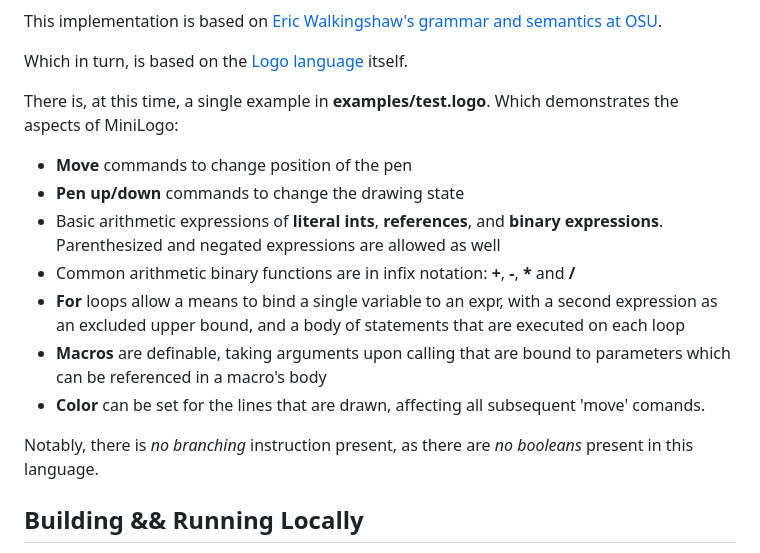
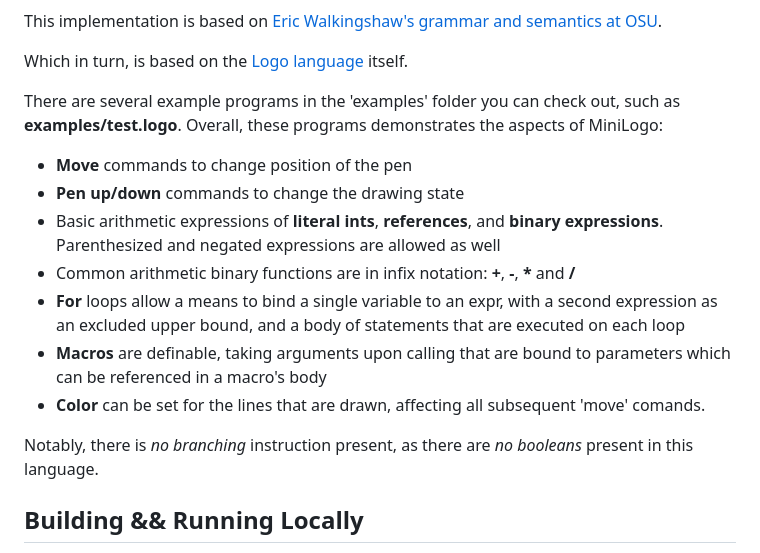
Before and after one commit to TypeFox/langium-minilogo, a Markdown page: README.md, the part around one of its changes. GitHub-like rendering.

Commit message:
small readme update regarding examples

```diff
--- a/README.md
+++ b/README.md
@@ -13,7 +13,8 @@ This implementation is based on [Eric Walkingshaw's grammar and semantics at OSU
 
 Which in turn, is based on the [Logo language](https://el.media.mit.edu/logo-foundation/what_is_logo/logo_programming.html) itself.
 
-There is, at this time, a single example in **examples/test.logo**. Which demonstrates the aspects of MiniLogo:
+There are several example programs in the 'examples' folder you can check out, such as **examples/test.logo**. Overall, these programs demonstrates the aspects of MiniLogo:
+
 - **Move** commands to change position of the pen
 - **Pen up/down** commands to change the drawing state
 - Basic arithmetic expressions of **literal ints**, **references**, and **binary expressions**. Parenthesized and negated expressions are allowed as well
@@ -22,7 +23,7 @@ There is, at this time, a single example in **examples/test.logo**. Which demons
 - **Macros** are definable, taking arguments upon calling that are bound to parameters which can be referenced in a macro's body
 - **Color** can be set for the lines that are drawn, affecting all subsequent 'move' comands.
 
-Notably, there is *no branching* instruction present, as there are *no booleans* present in this language.
+Notably, there is _no branching_ instruction present, as there are _no booleans_ present in this language.
 
 ## Building && Running Locally
 
```
Also changed, not shown: other parts of README.md (+0 -1 lines).
